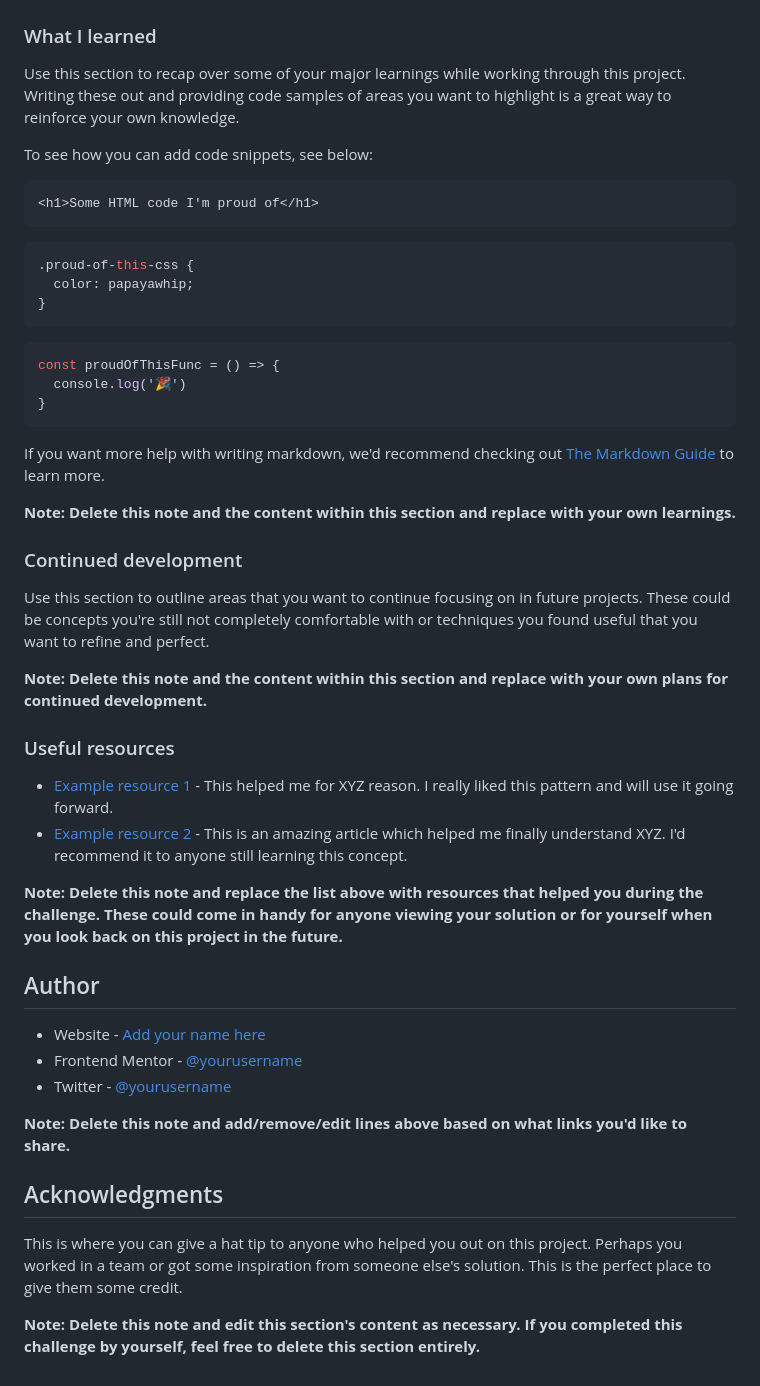
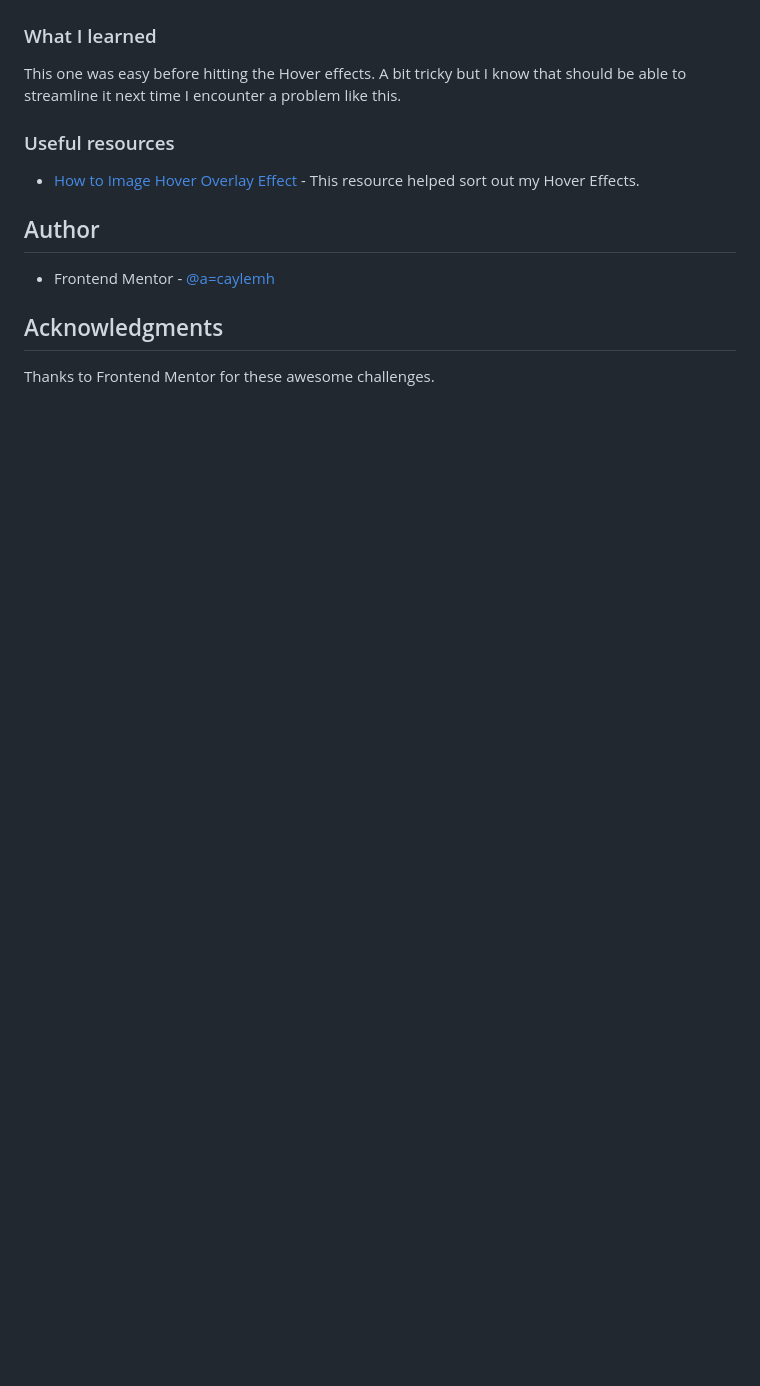
Before and after one commit to caylemh/nft-preview-card-component-main, a Markdown page: README-template.md, the part around the change printed below. Drawn GitHub-style; blank space fills up the shorter version.

Commit message:
Aded Readme & Screenshot

````diff
--- a/README-template.md
+++ b/README-template.md
@@ -61,51 +42,16 @@ Then crop/optimize/edit your image however you like, add it to your project, and
 
 ### What I learned
 
-Use this section to recap over some of your major learnings while working through this project. Writing these out and providing code samples of areas you want to highlight is a great way to reinforce your own knowledge.
-
-To see how you can add code snippets, see below:
-
-```html
-<h1>Some HTML code I'm proud of</h1>
-```
-```css
-.proud-of-this-css {
-  color: papayawhip;
-}
-```
-```js
-const proudOfThisFunc = () => {
-  console.log('🎉')
-}
-```
-
-If you want more help with writing markdown, we'd recommend checking out [The Markdown Guide](https://www.markdownguide.org/) to learn more.
-
-**Note: Delete this note and the content within this section and replace with your own learnings.**
-
-### Continued development
-
-Use this section to outline areas that you want to continue focusing on in future projects. These could be concepts you're still not completely comfortable with or techniques you found useful that you want to refine and perfect.
-
-**Note: Delete this note and the content within this section and replace with your own plans for continued development.**
+This one was easy before hitting the Hover effects. A bit tricky but I know that should be able to streamline it next time I encounter a problem like this.
 
 ### Useful resources
 
-- [Example resource 1](https://www.example.com) - This helped me for XYZ reason. I really liked this pattern and will use it going forward.
-- [Example resource 2](https://www.example.com) - This is an amazing article which helped me finally understand XYZ. I'd recommend it to anyone still learning this concept.
-
-**Note: Delete this note and replace the list above with resources that helped you during the challenge. These could come in handy for anyone viewing your solution or for yourself when you look back on this project in the future.**
+- [How to Image Hover Overlay Effect](https://www.w3schools.com/howto/howto_css_image_overlay.asp) - This resource helped sort out my Hover Effects.
 
 ## Author
 
-- Website - [Add your name here](https://www.your-site.com)
-- Frontend Mentor - [@yourusername](https://www.frontendmentor.io/profile/yourusername)
-- Twitter - [@yourusername](https://www.twitter.com/yourusername)
-
-**Note: Delete this note and add/remove/edit lines above based on what links you'd like to share.**
+- Frontend Mentor - [@a=caylemh](https://www.frontendmentor.io/profile/caylemh)
 
 ## Acknowledgments
 
-This is where you can give a hat tip to anyone who helped you out on this project. Perhaps you worked in a team or got some inspiration from someone else's solution. This is the perfect place to give them some credit.
-
-**Note: Delete this note and edit this section's content as necessary. If you completed this challenge by yourself, feel free to delete this section entirely.**
+Thanks to Frontend Mentor for these awesome challenges.
````
Also changed, not shown: other parts of README-template.md (+1 -20 lines), screenshot.jpg (added).
